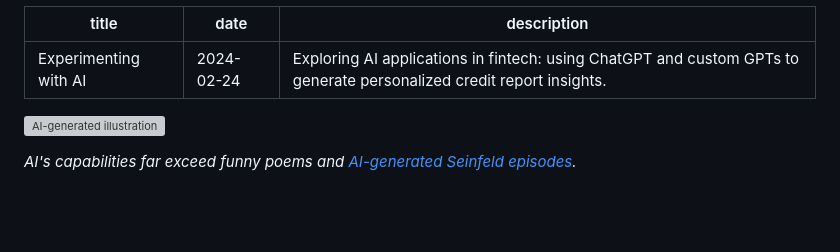
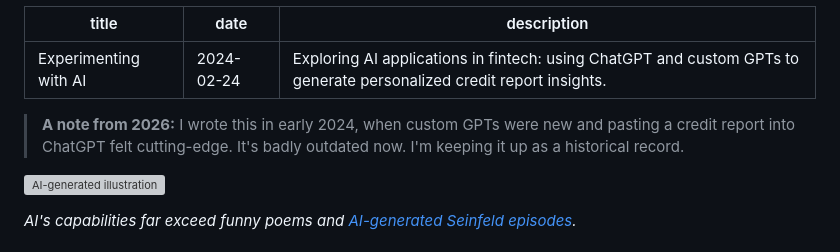
Before and after one commit to jamesrstew/jamesrstew.github.io, a Markdown page: content/notes/ai.md, the part around the change. Drawn GitHub-style; blank space fills up the shorter version; grey boxes are pictures that could not be loaded.

Commit message:
outdated note on the ai essay. keeping it for the record

```diff
--- a/content/notes/ai.md
+++ b/content/notes/ai.md
@@ -3,6 +3,8 @@ title: Experimenting with AI
 date: 2024-02-24
 description: Exploring AI applications in fintech: using ChatGPT and custom GPTs to generate personalized credit report insights.
 ---
+
+> **A note from 2026:** I wrote this in early 2024, when custom GPTs were new and pasting a credit report into ChatGPT felt cutting-edge. It's badly outdated now. I'm keeping it up as a historical record.
 
 ![AI-generated illustration](/img/ai-hero.webp)
 
```
